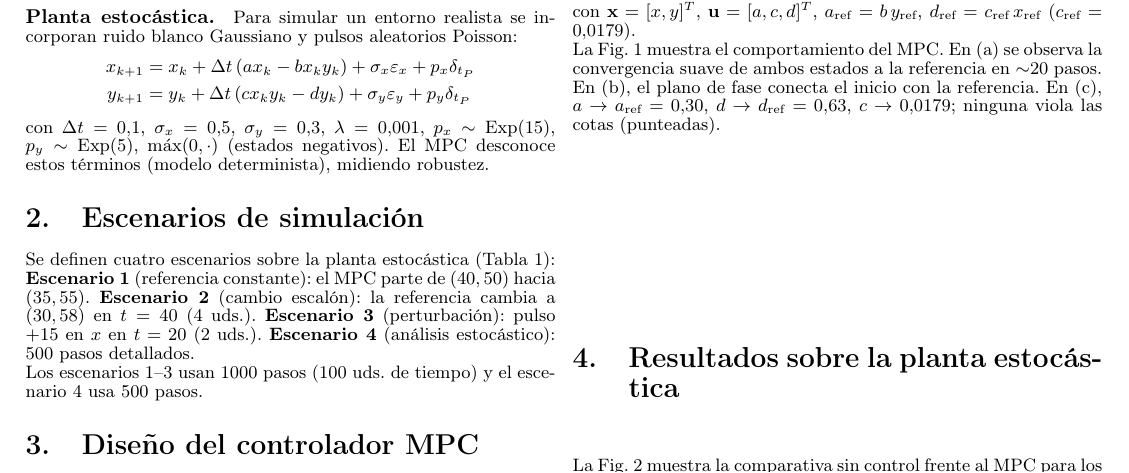
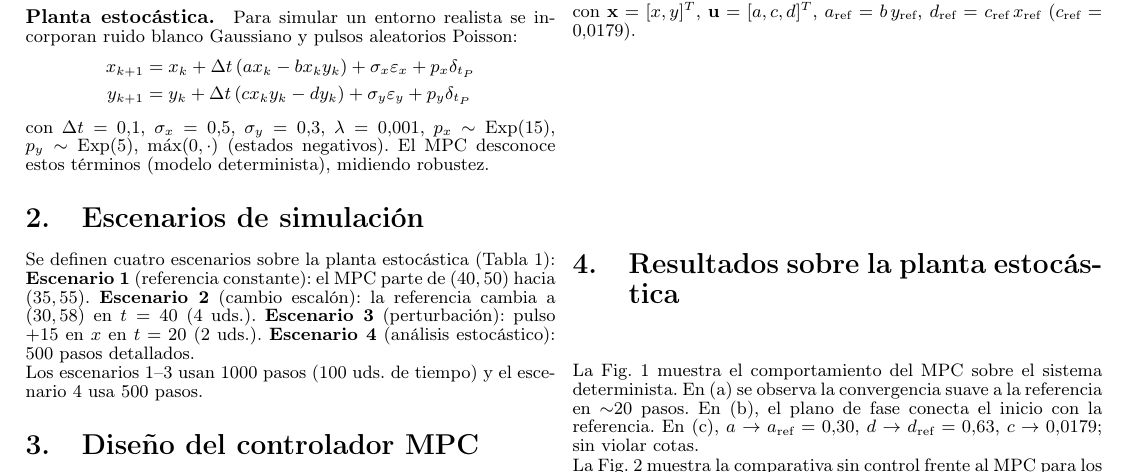
Before and after one commit to kevinandresforero/optimizar_app_citas, a LaTeX document (reporte_tecnico.tex): part of page 1 of 2, cut so that both start at the same text. Compiled offline with pdfLaTeX.

Commit message:
separar graficas de resultados del diseno: fig:mpc movida a seccion 4

```diff
--- a/reporte_tecnico.tex
+++ b/reporte_tecnico.tex
@@ -137,6 +137,10 @@ con $\mathbf{x}=[x,y]^T$, $\mathbf{u}=[a,c,d]^T$,
 $a_{\text{ref}}=b\,y_{\text{ref}}$,
 $d_{\text{ref}}=c_{\text{ref}}\,x_{\text{ref}}$ ($c_{\text{ref}}=0.0179$).
 
+% ======================================================================
+\section{Resultados sobre la planta estoc\'astica}
+% ======================================================================
+
 \begin{figure}[t]
   \centering
   \includegraphics[width=0.82\linewidth]{fig_mpc_estructura.png}
@@ -147,15 +151,11 @@ $d_{\text{ref}}=c_{\text{ref}}\,x_{\text{ref}}$ ($c_{\text{ref}}=0.0179$).
   \label{fig:mpc}
 \end{figure}
 
-La Fig.~\ref{fig:mpc} muestra el comportamiento del MPC. En (a) se
-observa la convergencia suave de ambos estados a la referencia en
-$\sim$20~pasos. En (b), el plano de fase conecta el inicio con la
-referencia. En (c), $a\to a_{\text{ref}}=0.30$, $d\to d_{\text{ref}}
-=0.63$, $c\to0.0179$; ninguna viola las cotas (punteadas).
-
-% ======================================================================
-\section{Resultados sobre la planta estoc\'astica}
-% ======================================================================
+La Fig.~\ref{fig:mpc} muestra el comportamiento del MPC sobre el
+sistema determinista. En (a) se observa la convergencia suave a la
+referencia en $\sim$20~pasos. En (b), el plano de fase conecta el
+inicio con la referencia. En (c), $a\to a_{\text{ref}}=0.30$,
+$d\to d_{\text{ref}}=0.63$, $c\to0.0179$; sin violar cotas.
 
 \begin{figure}[t]
   \centering
```
Also changed, not shown: reporte_tecnico.pdf.
